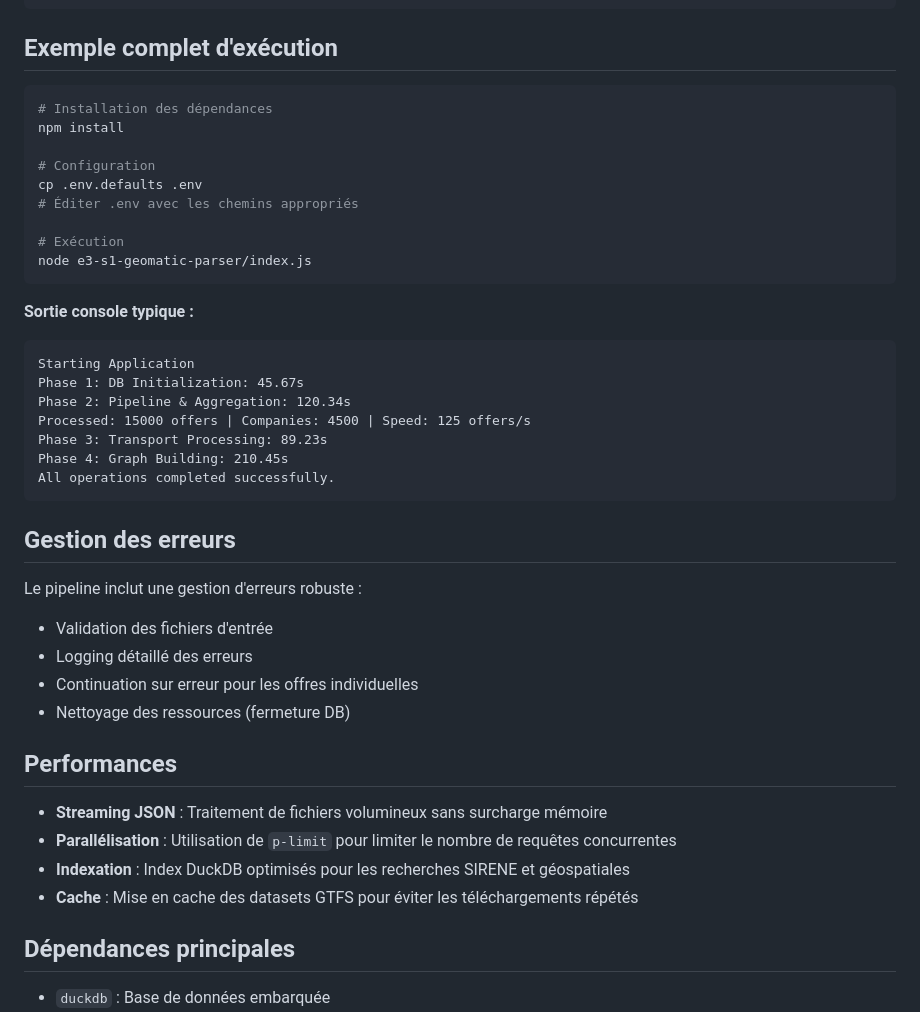
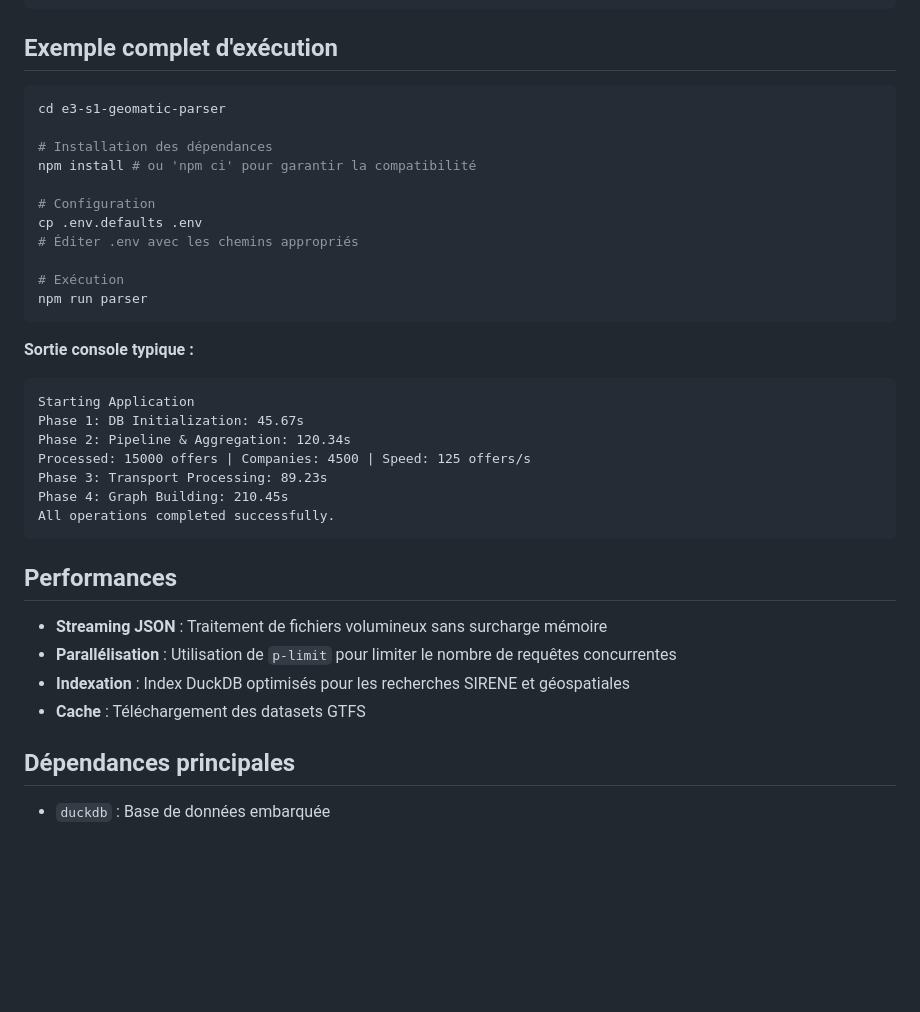
Before and after one commit to JagoOgaj/E3-GEOMATIC, a Markdown page: docs/parser.md, the part around the change. GitHub-like rendering; blank space fills up the shorter version.

Commit message:
Docs: parser cmd fixes, remove useless/invalid section, update "Cache" infos in perfs

````diff
--- a/docs/parser.md
+++ b/docs/parser.md
@@ -254,15 +254,17 @@ stop_id,stop_name,stop_lat,stop_lon,dataset_id,resource_id,dataset_custom_title,
 ## Exemple complet d'exécution
 
 ```bash
+cd e3-s1-geomatic-parser
+
 # Installation des dépendances
-npm install
+npm install # ou 'npm ci' pour garantir la compatibilité
 
 # Configuration
 cp .env.defaults .env
 # Éditer .env avec les chemins appropriés
 
 # Exécution
-node e3-s1-geomatic-parser/index.js
+npm run parser
 ```
 
 **Sortie console typique :**
@@ -276,20 +278,12 @@ Phase 4: Graph Building: 210.45s
 All operations completed successfully.
 ```
 
-## Gestion des erreurs
-
-Le pipeline inclut une gestion d'erreurs robuste :
-- Validation des fichiers d'entrée
-- Logging détaillé des erreurs
-- Continuation sur erreur pour les offres individuelles
-- Nettoyage des ressources (fermeture DB)
-
 ## Performances
 
 - **Streaming JSON** : Traitement de fichiers volumineux sans surcharge mémoire
 - **Parallélisation** : Utilisation de `p-limit` pour limiter le nombre de requêtes concurrentes
 - **Indexation** : Index DuckDB optimisés pour les recherches SIRENE et géospatiales
-- **Cache** : Mise en cache des datasets GTFS pour éviter les téléchargements répétés
+- **Cache** : Téléchargement des datasets GTFS
 
 ## Dépendances principales
 
````
